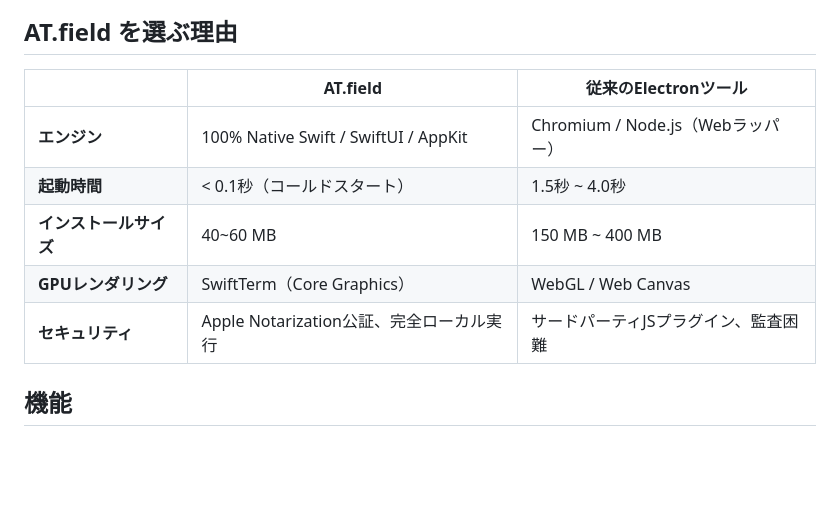
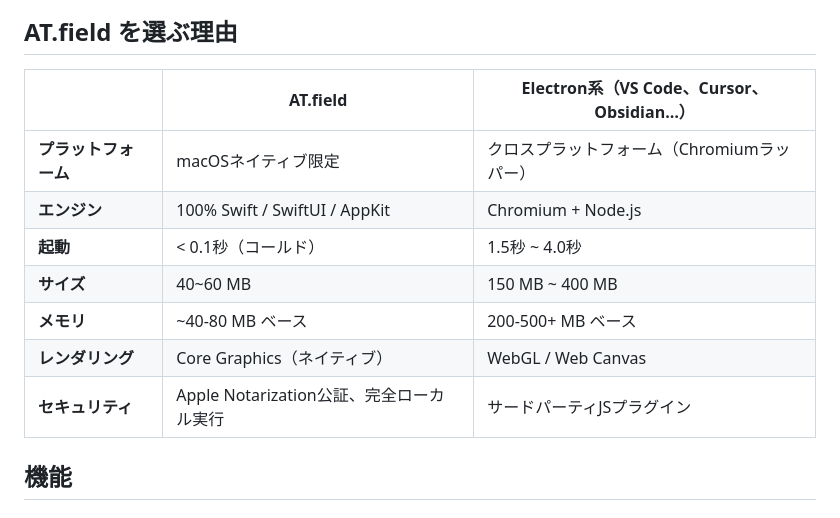
Before and after one commit to arikechen/ATF, a Markdown page: README-ja.md, the part around one of its changes. GitHub-like rendering; blank space fills up the shorter version.

```diff
--- a/README-ja.md
+++ b/README-ja.md
@@ -12,13 +12,15 @@ AT.field（ATF）は、世界初のAIネイティブ「絶対領域」開発コ
 
 ## AT.field を選ぶ理由
 
-| | AT.field | 従来のElectronツール |
-|---|----------|-------------------|
-| **エンジン** | 100% Native Swift / SwiftUI / AppKit | Chromium / Node.js（Webラッパー）|
-| **起動時間** | < 0.1秒（コールドスタート） | 1.5秒 ~ 4.0秒 |
-| **インストールサイズ** | 40~60 MB | 150 MB ~ 400 MB |
-| **GPUレンダリング** | SwiftTerm（Core Graphics） | WebGL / Web Canvas |
-| **セキュリティ** | Apple Notarization公証、完全ローカル実行 | サードパーティJSプラグイン、監査困難 |
+| | AT.field | Electron系（VS Code、Cursor、Obsidian…）|
+|---|----------|----------------------------------------|
+| **プラットフォーム** | macOSネイティブ限定 | クロスプラットフォーム（Chromiumラッパー）|
+| **エンジン** | 100% Swift / SwiftUI / AppKit | Chromium + Node.js |
+| **起動** | < 0.1秒（コールド） | 1.5秒 ~ 4.0秒 |
+| **サイズ** | 40~60 MB | 150 MB ~ 400 MB |
+| **メモリ** | ~40-80 MB ベース | 200-500+ MB ベース |
+| **レンダリング** | Core Graphics（ネイティブ） | WebGL / Web Canvas |
+| **セキュリティ** | Apple Notarization公証、完全ローカル実行 | サードパーティJSプラグイン |
 
 ## 機能
 
```
Also changed, not shown: other parts of README-ja.md (+1 -1 lines), README-zh.md (+10 -8 lines), README.md (+9 -7 lines).
